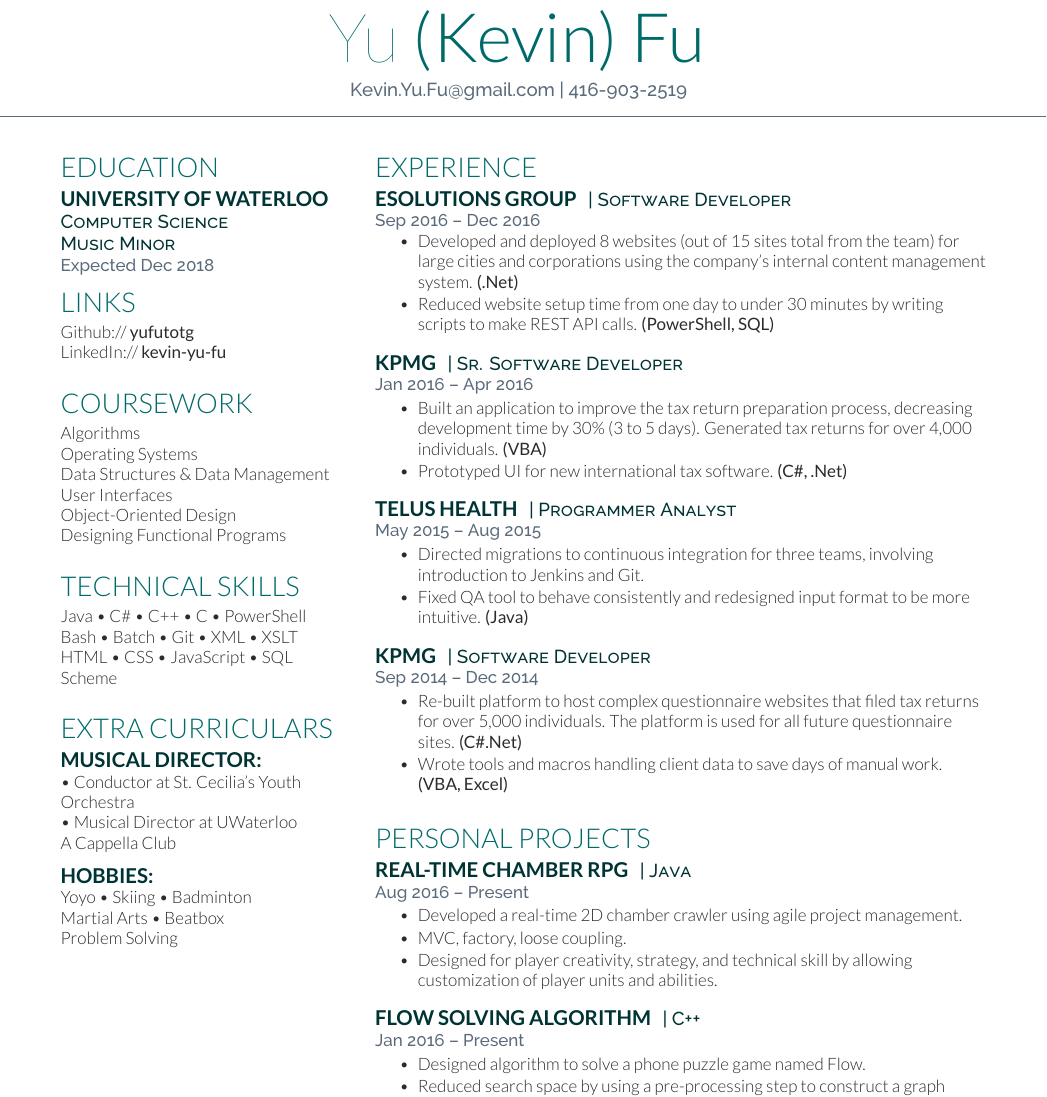
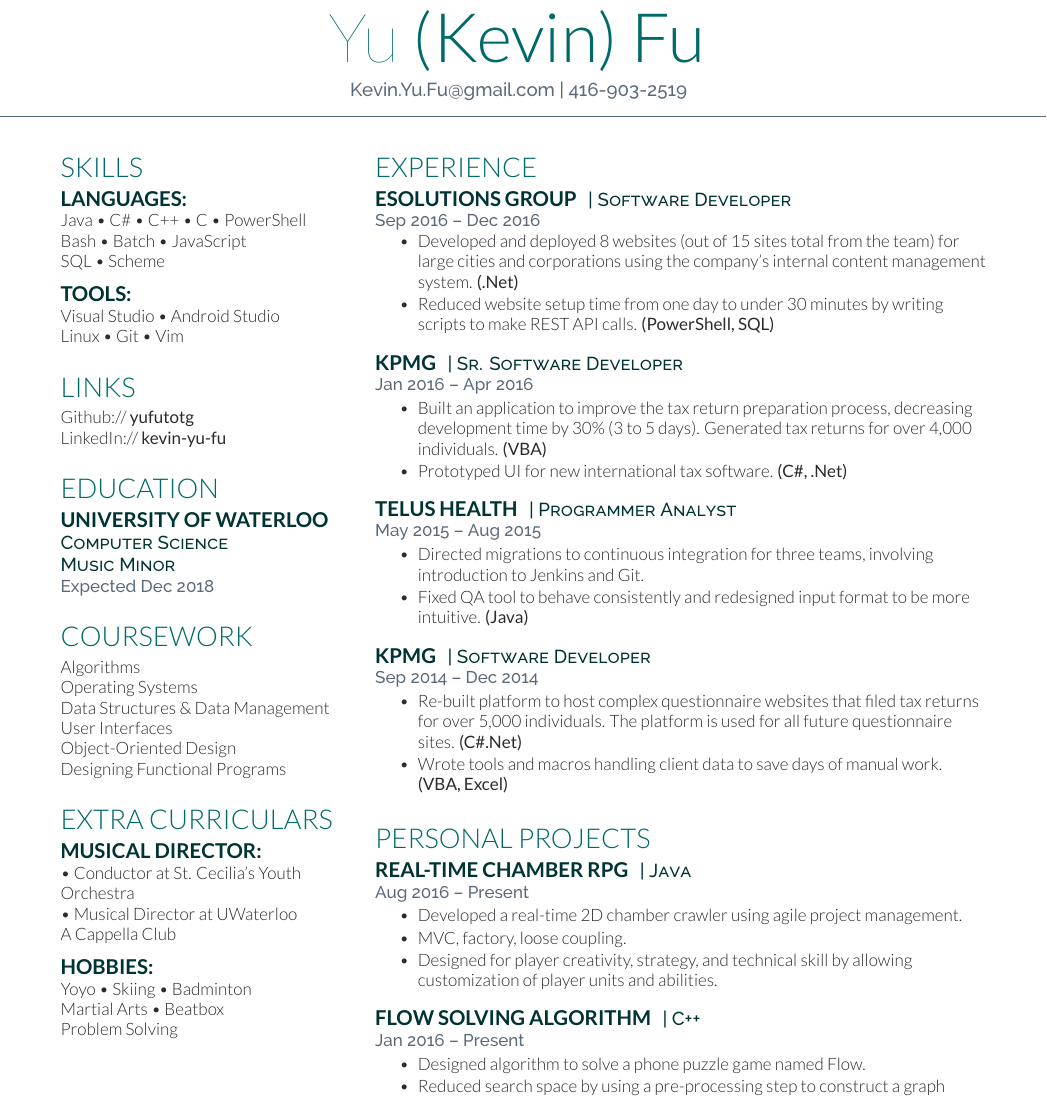
Before and after one commit to KevinYuFu/Kevin-Resume, a LaTeX CV (resume.tex): part of the page, cut so that both start at the same text. Compiled offline with XeLaTeX.

```diff
--- a/resume.tex
+++ b/resume.tex
@@ -45,6 +45,46 @@
 \begin{minipage}[t]{0.30\textwidth} % The left column takes up 33% of the text width of the page
 
 %------------------------------------------------
+% Skills
+%------------------------------------------------
+
+\section{Skills}
+
+\subsection{Languages:}
+Java \textbullet{}
+C\# \textbullet{}
+C++ \textbullet{}
+C \textbullet{}
+PowerShell \\
+Bash \textbullet{}
+Batch \textbullet{}
+JavaScript \\
+SQL \textbullet{}
+Scheme
+
+\sectionspace % Some whitespace after the section
+
+\subsection{Tools:}
+Visual Studio \textbullet{}
+Android Studio \\
+Linux \textbullet{}
+Git \textbullet{}
+Vim
+
+\sectionspace % Some whitespace after the section
+
+%------------------------------------------------
+% Links
+%------------------------------------------------
+
+\section{Links}
+
+Github:// \href{https://github.com/YuFuTotG} {\textbf{yufutotg}} \\
+LinkedIn:// \href{https://ca.linkedin.com/in/kevin-yu-fu} {\textbf{kevin-yu-fu}}
+
+\sectionspace % Some whitespace after the section
+
+%------------------------------------------------
 % Education
 %------------------------------------------------
 
@@ -55,16 +95,6 @@
 \descript{Computer Science \\ Music Minor}
 \location{Expected Dec 2018}
 
-
-%------------------------------------------------
-% Links
-%------------------------------------------------
-
-\section{Links}
-
-Github:// \href{https://github.com/YuFuTotG} {\textbf{yufutotg}} \\
-LinkedIn:// \href{https://ca.linkedin.com/in/kevin-yu-fu} {\textbf{kevin-yu-fu}} \\
-
 \sectionspace % Some whitespace after the section
 
 %------------------------------------------------
@@ -73,41 +103,19 @@
 
 \section{Coursework}
 
-%\subsection{Undergraduate}
-
 Algorithms \\
 Operating Systems \\
 Data Structures \& Data Management \\
 User Interfaces \\
 Object-Oriented Design \\
-Designing Functional Programs \\
+Designing Functional Programs
 
 \sectionspace % Some whitespace after the section
 
+
 %------------------------------------------------
-% Skills
+% Extra Curriculars
 %------------------------------------------------
-
-\section{Technical Skills}
-
-%\subsection{Technical Skills:}
-Java \textbullet{}
-C\# \textbullet{}
-C++ \textbullet{}
-C \textbullet{}
-PowerShell
-Bash \textbullet{}
-Batch \textbullet{}
-Git \textbullet{}
-XML \textbullet{}
-XSLT
-HTML \textbullet{}
-CSS \textbullet{}
-JavaScript \textbullet{}
-SQL
-Scheme
-
-\sectionspace % Some whitespace after the section
 
 \section{Extra Curriculars}
 \subsection{Musical Director:}
```
Also changed, not shown: resume.pdf, resume.tex (1 more changed lines).
